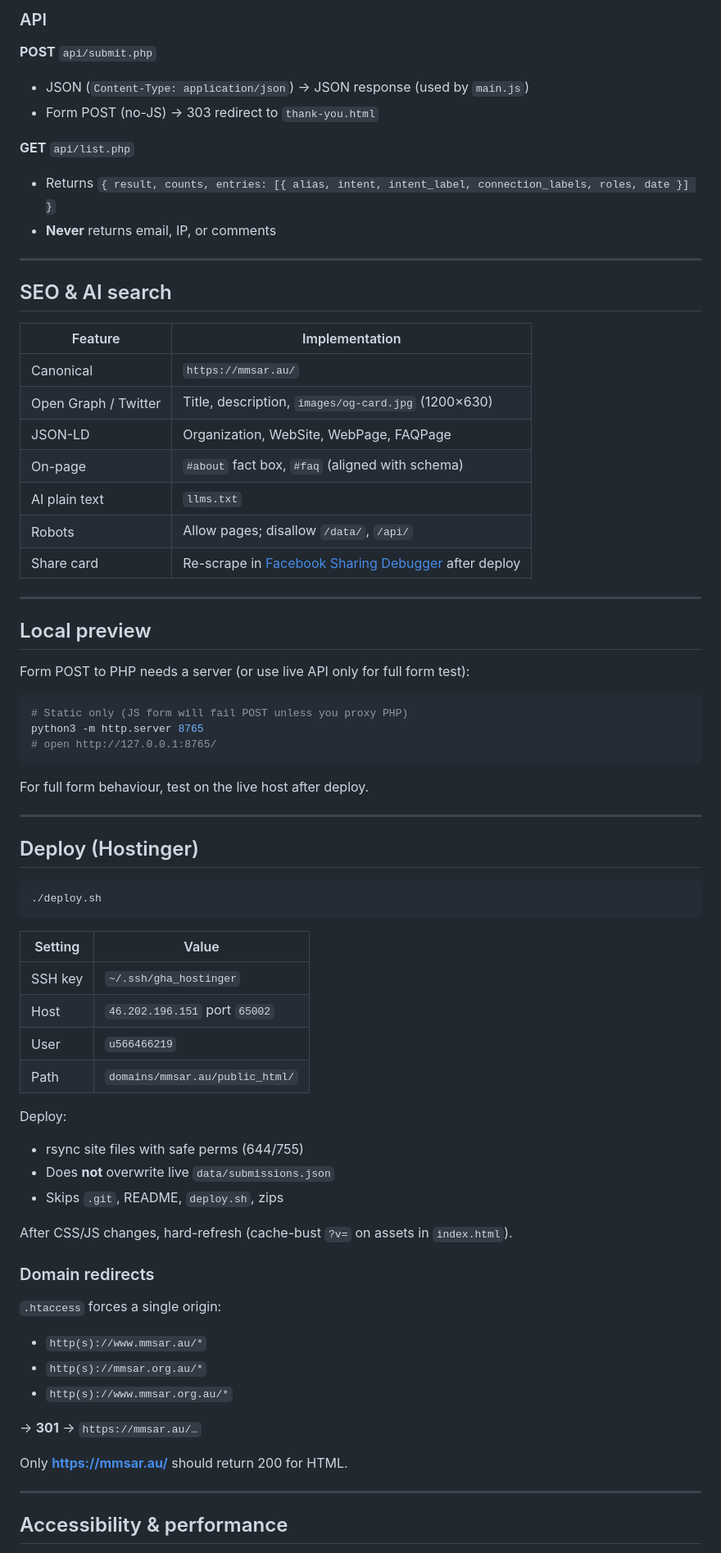
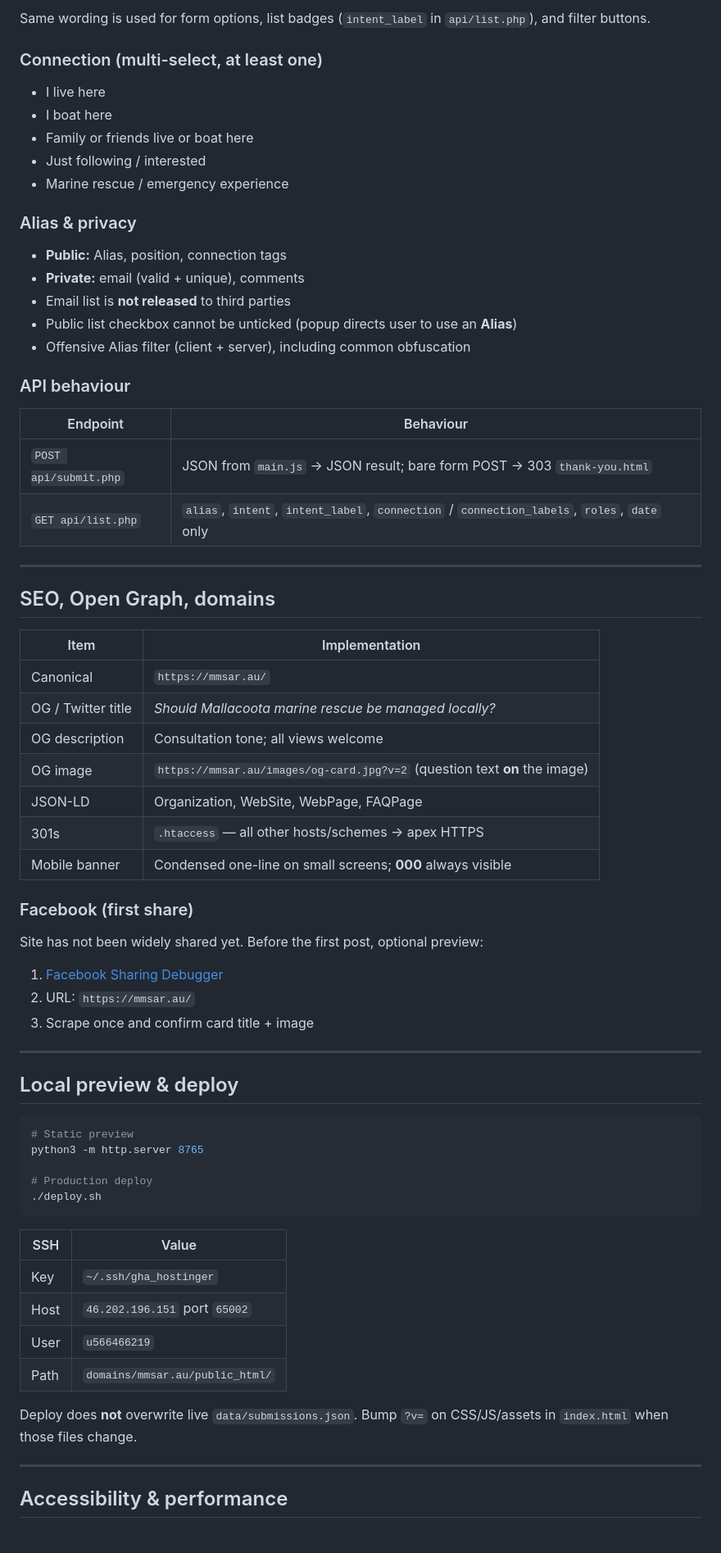
Before and after one commit to coldix/mmsar, a Markdown page: README.md, the part around one of its changes. Shown at 82% size. Drawn GitHub-style.

Commit message:
Finalise README for end-of-day: consultation tone and production state
Document purpose, form labels, OG card, 301s, deploy, and checklist
matching live mmsar.au and GitHub main.

````diff
--- a/README.md
+++ b/README.md
@@ -118,76 +121,71 @@ Key facts on the site:
 
-### API
+Same wording is used for form options, list badges (`intent_label` in `api/list.php`), and filter buttons.
 
-**POST** `api/submit.php`
-- JSON (`Content-Type: application/json`) → JSON response (used by `main.js`)
-- Form POST (no-JS) → 303 redirect to `thank-you.html`
+### Connection (multi-select, at least one)
 
-**GET** `api/list.php`
-- Returns `{ result, counts, entries: [{ alias, intent, intent_label, connection_labels, roles, date }] }`
-- **Never** returns email, IP, or comments
+- I live here
+- I boat here
+- Family or friends live or boat here
+- Just following / interested
+- Marine rescue / emergency experience
+
+### Alias & privacy
+
+- **Public:** Alias, position, connection tags
+- **Private:** email (valid + unique), comments
+- Email list is **not released** to third parties
+- Public list checkbox cannot be unticked (popup directs user to use an **Alias**)
+- Offensive Alias filter (client + server), including common obfuscation
+
+### API behaviour
+
+| Endpoint | Behaviour |
+|----------|-----------|
+| `POST api/submit.php` | JSON from `main.js` → JSON result; bare form POST → 303 `thank-you.html` |
+| `GET api/list.php` | `alias`, `intent`, `intent_label`, `connection` / `connection_labels`, `roles`, `date` only |
 
 ---
 
-## SEO & AI search
+## SEO, Open Graph, domains
 
-| Feature | Implementation |
-|---------|----------------|
+| Item | Implementation |
+|------|----------------|
 | Canonical | `https://mmsar.au/` |
-| Open Graph / Twitter | Title, description, `images/og-card.jpg` (1200×630) |
+| OG / Twitter title | *Should Mallacoota marine rescue be managed locally?* |
+| OG description | Consultation tone; all views welcome |
+| OG image | `https://mmsar.au/images/og-card.jpg?v=2` (question text **on** the image) |
 | JSON-LD | Organization, WebSite, WebPage, FAQPage |
-| On-page | `#about` fact box, `#faq` (aligned with schema) |
-| AI plain text | `llms.txt` |
-| Robots | Allow pages; disallow `/data/`, `/api/` |
-| Share card | Re-scrape in [Facebook Sharing Debugger](https://developers.facebook.com/tools/debug/) after deploy |
+| 301s | `.htaccess` — all other hosts/schemes → apex HTTPS |
+| Mobile banner | Condensed one-line on small screens; **000** always visible |
+
+### Facebook (first share)
+
+Site has not been widely shared yet. Before the first post, optional preview:
+
+1. [Facebook Sharing Debugger](https://developers.facebook.com/tools/debug/)
+2. URL: `https://mmsar.au/`
+3. Scrape once and confirm card title + image
 
 ---
 
-## Local preview
-
-Form POST to PHP needs a server (or use live API only for full form test):
+## Local preview & deploy
 
 ```bash
-# Static only (JS form will fail POST unless you proxy PHP)
+# Static preview
 python3 -m http.server 8765
-# open http://127.0.0.1:8765/
-```
 
-For full form behaviour, test on the live host after deploy.
-
----
-
-## Deploy (Hostinger)
-
-```bash
+# Production deploy
 ./deploy.sh
 ```
 
-| Setting | Value |
-|---------|--------|
-| SSH key | `~/.ssh/gha_hostinger` |
+| SSH | Value |
+|-----|--------|
+| Key | `~/.ssh/gha_hostinger` |
 | Host | `46.202.196.151` port `65002` |
 | User | `u566466219` |
 | Path | `domains/mmsar.au/public_html/` |
 
-Deploy:
-
-- rsync site files with safe perms (644/755)
-- Does **not** overwrite live `data/submissions.json`
-- Skips `.git`, README, `deploy.sh`, zips
-
-After CSS/JS changes, hard-refresh (cache-bust `?v=` on assets in `index.html`).
-
-### Domain redirects
-
-`.htaccess` forces a single origin:
-
-- `http(s)://www.mmsar.au/*`
-- `http(s)://mmsar.org.au/*`
-- `http(s)://www.mmsar.org.au/*`
-
-→ **301** → `https://mmsar.au/…`
-
-Only **https://mmsar.au/** should return 200 for HTML.
+Deploy does **not** overwrite live `data/submissions.json`. Bump `?v=` on CSS/JS/assets in `index.html` when those files change.
 
 ---
 
````
Also changed, not shown: other parts of README.md (+81 -82 lines).
